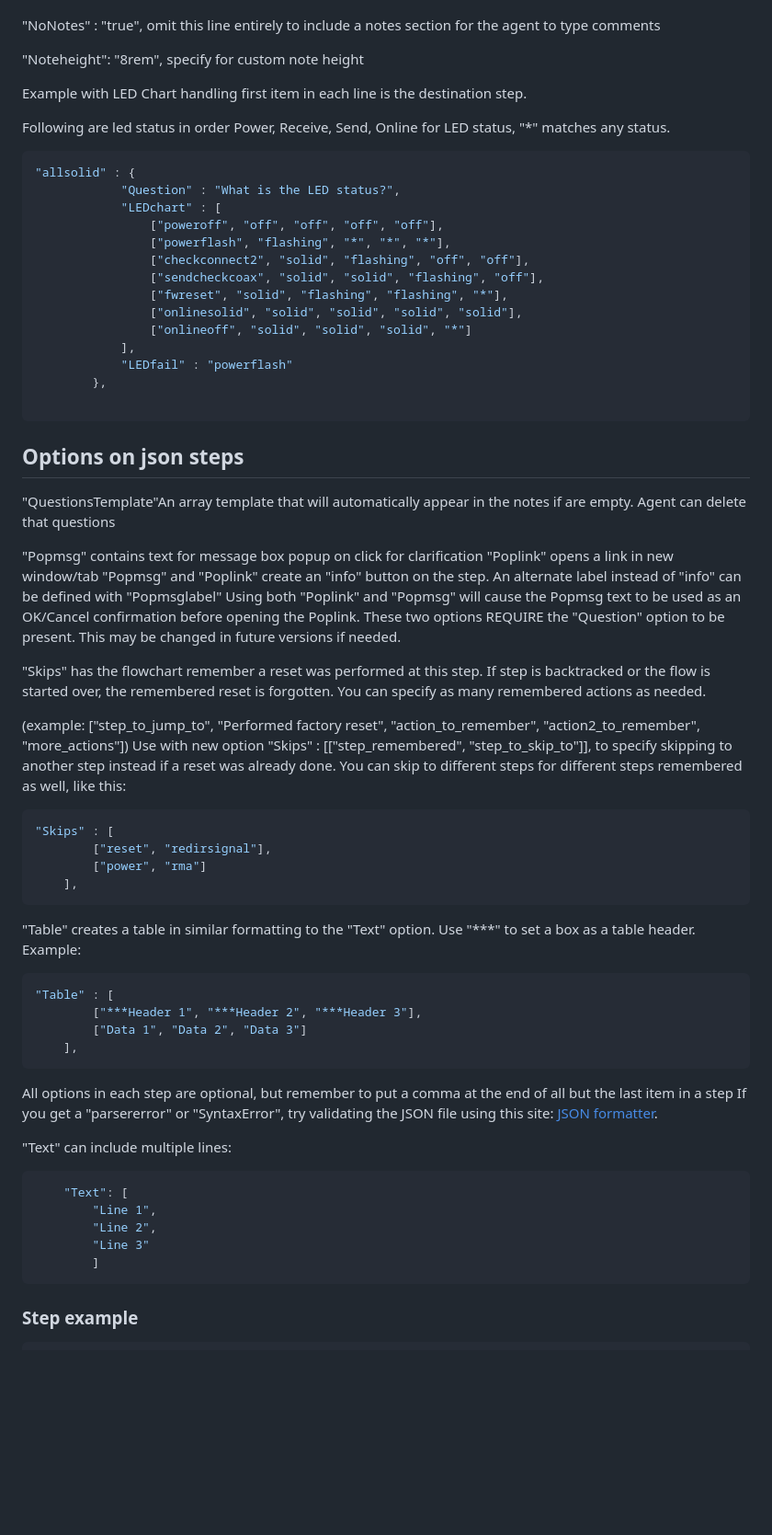
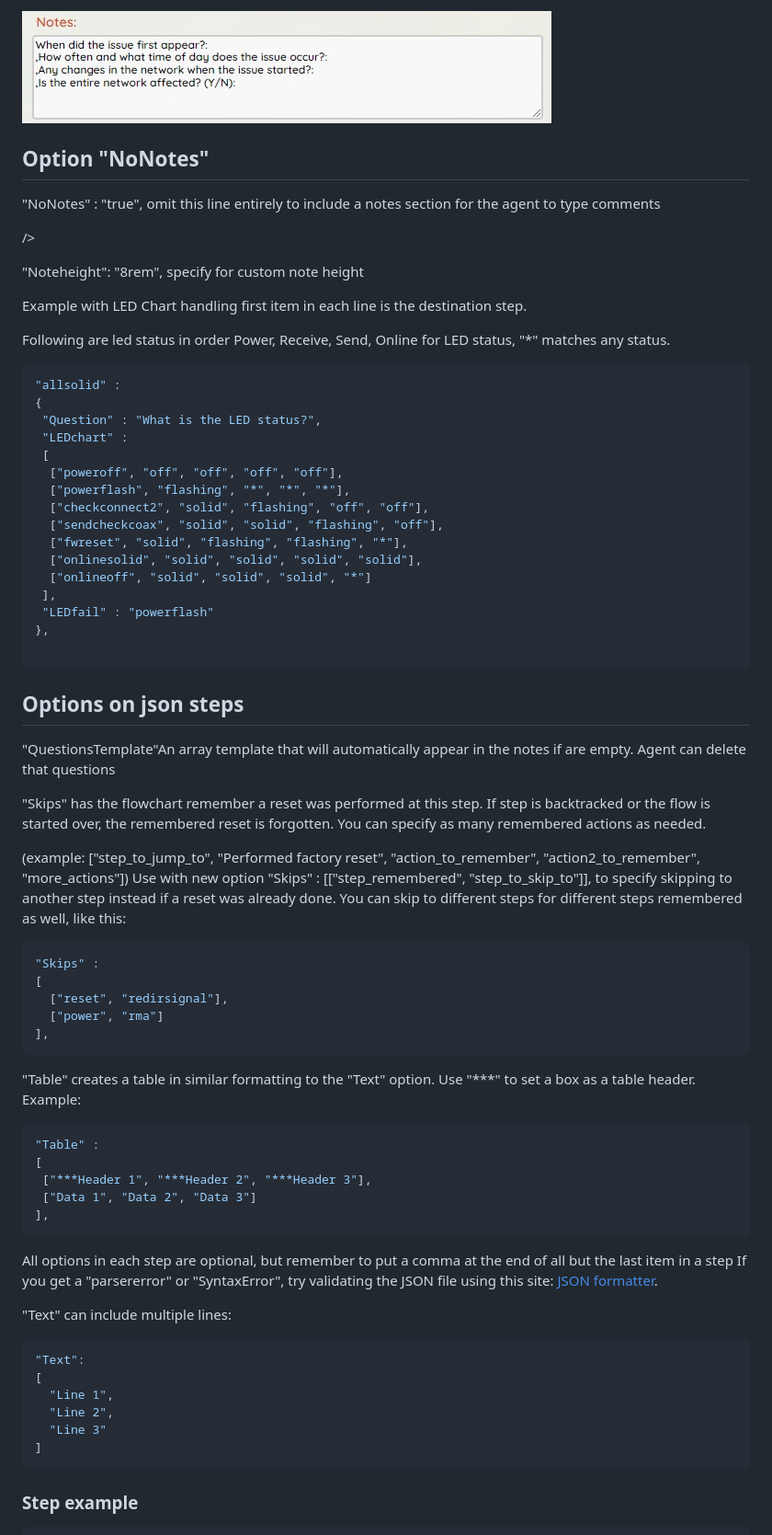
Before and after one commit to miguelfernandez2022/connectivitytool, a Markdown page: README.md, the part around one of its changes. Shown at 92% size. GitHub-like rendering; pictures changed too: src/img/readme/QuestionTemplate.jpg (added); blank space fills up the shorter version.

`````diff
--- a/README.md
+++ b/README.md
@@ -35,5 +122,18 @@ comma must be present if there is more than one line
+<img src="./src/img/readme/QuestionTemplate.jpg" alt="info example" style = " border-radius: 3px;"
+/>
+
+</div>
+
+<div style = "background-color: #00abc5; border-radius: 5px; padding: 5px; margin:5px;"
+
+## Option "NoNotes"
+
 
 "NoNotes" : "true", omit this line entirely to include a notes section for the agent to type comments
+
+/>
+
+
 
 "Noteheight": "8rem", specify for custom note height
 
@@ -44,32 +144,30 @@ Following are led status in order Power, Receive, Send, Online
 for LED status, "*" matches any status.
 
 ````json
-"allsolid" : {
-			"Question" : "What is the LED status?",
-			"LEDchart" : [
-				["poweroff", "off", "off", "off", "off"],
-				["powerflash", "flashing", "*", "*", "*"],
-				["checkconnect2", "solid", "flashing", "off", "off"],
-				["sendcheckcoax", "solid", "solid", "flashing", "off"],
-				["fwreset", "solid", "flashing", "flashing", "*"],
-				["onlinesolid", "solid", "solid", "solid", "solid"],
-				["onlineoff", "solid", "solid", "solid", "*"]
-			],
-			"LEDfail" : "powerflash"
-		},
+"allsolid" :
+{
+ "Question" : "What is the LED status?",
+ "LEDchart" :
+ [
+  ["poweroff", "off", "off", "off", "off"],
+  ["powerflash", "flashing", "*", "*", "*"],
+  ["checkconnect2", "solid", "flashing", "off", "off"],
+  ["sendcheckcoax", "solid", "solid", "flashing", "off"],
+  ["fwreset", "solid", "flashing", "flashing", "*"],
+  ["onlinesolid", "solid", "solid", "solid", "solid"],
+  ["onlineoff", "solid", "solid", "solid", "*"]
+ ],
+ "LEDfail" : "powerflash"
+},
 
 ````
 
 ## Options on json steps
+
 "QuestionsTemplate"An array template that will automatically appear in the notes if are empty.
 Agent can delete that questions
 
-"Popmsg" contains text for message box popup on click for clarification
-"Poplink" opens a link in new window/tab
-"Popmsg" and "Poplink"  create an "info" button on the step.
-An alternate label instead of "info" can be defined with "Popmsglabel"
-Using both "Poplink" and "Popmsg" will cause the Popmsg text to be used as an OK/Cancel confirmation before opening the Poplink.
-These two options REQUIRE the "Question" option to be present. This may be changed in future versions if needed.
+
 
 "Skips" has the flowchart remember a reset was performed at this step. If step is backtracked or the flow is started over,
 the remembered reset is forgotten. You can specify as many remembered actions as needed.
@@ -77,34 +175,40 @@ the remembered reset is forgotten. You can specify as many remembered actions as
 (example: ["step_to_jump_to", "Performed factory reset", "action_to_remember", "action2_to_remember", "more_actions"])
 Use with new option "Skips" : [["step_remembered", "step_to_skip_to"]], to specify skipping to another step instead if a reset was already done.
 You can skip to different steps for different steps remembered as well, like this:
+
 ````json
-"Skips" : [
-		["reset", "redirsignal"],
-		["power", "rma"]
-	],
+"Skips" :
+[
+  ["reset", "redirsignal"],
+  ["power", "rma"]
+],
 ````
 
 "Table" creates a table in similar formatting to the "Text" option.
 Use "***" to set a box as a table header.
 Example:
+
 ````json
-"Table" : [
-		["***Header 1", "***Header 2", "***Header 3"],
-		["Data 1", "Data 2", "Data 3"]
-	],
+"Table" :
+[
+ ["***Header 1", "***Header 2", "***Header 3"],
+ ["Data 1", "Data 2", "Data 3"]
+],
 ````
 
 All options in each step are optional, but remember to put a comma at the end of all but the last item in a step
 If you get a "parsererror" or "SyntaxError", try validating the JSON file using this site:
-	[JSON formatter](http://jsonformatter.curiousconcept.com/).
+ [JSON formatter](http://jsonformatter.curiousconcept.com/).
 
 "Text" can include multiple lines:
+
 ````json
-	"Text": [
-		"Line 1",
-		"Line 2",
-		"Line 3"
-		]
+"Text":
+[
+  "Line 1",
+  "Line 2",
+  "Line 3"
+]
 ````
 
 ### Step example
`````
Also changed, not shown: other parts of README.md (+108 -21 lines), src/img/readme/Question.jpg (added), src/img/readme/Text.jpg (added), src/img/readme/info.jpg (added), 1 other file.
